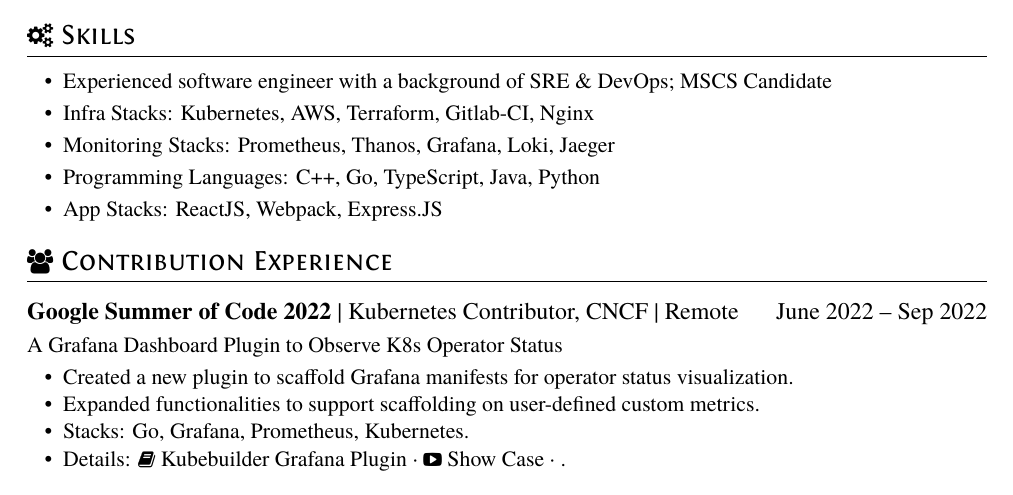
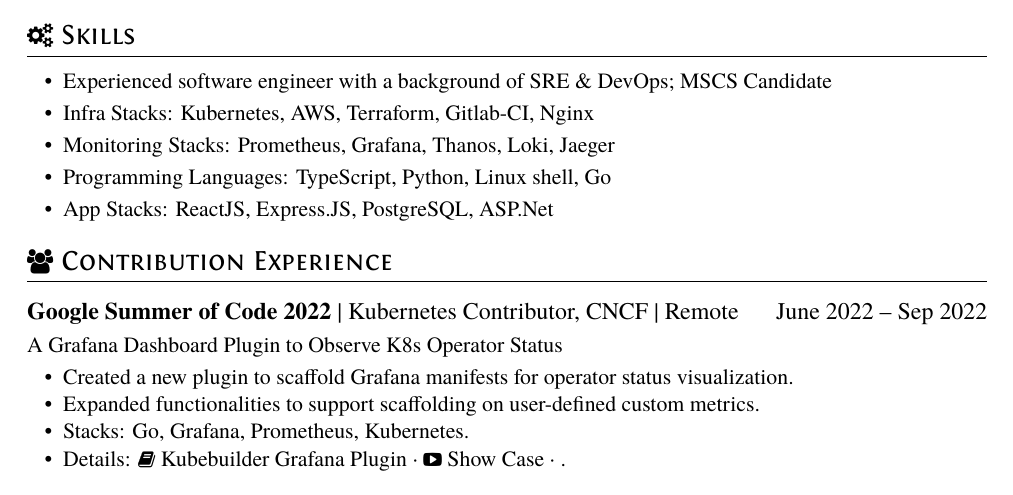
Before and after one commit to Kavinjsir/Kavinjsir, a LaTeX CV (cv/resume.tex): part of the page, cut so that both start at the same text. Compiled offline with XeLaTeX.

Commit message:
feat: adjustment

```diff
--- a/cv/resume.tex
+++ b/cv/resume.tex
@@ -23,9 +23,9 @@
 \begin{itemize}[parsep=0.5ex]
   \item Experienced software engineer with a background of SRE \& DevOps; MSCS Candidate
   \item Infra Stacks: Kubernetes, AWS, Terraform, Gitlab-CI, Nginx
-  \item Monitoring Stacks: Prometheus, Thanos, Grafana, Loki, Jaeger
-  \item Programming Languages: C++, Go, TypeScript, Java, Python
-  \item App Stacks: ReactJS, Webpack, Express.JS
+  \item Monitoring Stacks: Prometheus, Grafana, Thanos, Loki, Jaeger
+  \item Programming Languages: TypeScript, Python, Linux shell, Go
+  \item App Stacks: ReactJS, Express.JS, PostgreSQL, ASP.Net
 \end{itemize}
 
 \section{\faUsers\ Contribution Experience}
```
